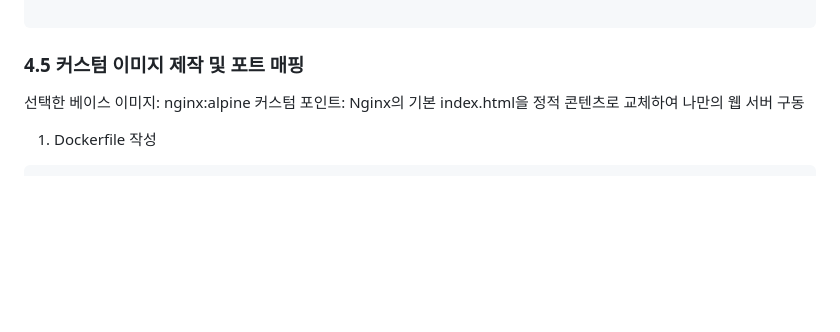
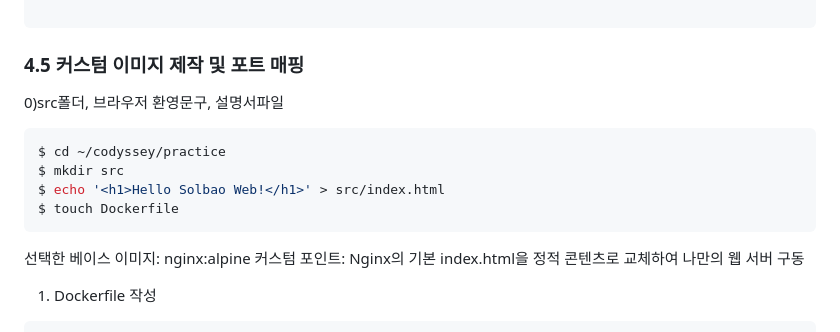
Before and after one commit to solbao-dev/1st_misson_26.04.08, a Markdown page: README.md, the part around the change. Drawn GitHub-style; blank space fills up the shorter version.

````diff
--- a/README.md
+++ b/README.md
@@ -344,6 +344,15 @@ $ docker stats --no-stream my-box (폴라로이드 사진)🎇
 ```
 
 ### 4.5 커스텀 이미지 제작 및 포트 매핑
+
+0)src폴더, 브라우저 환영문구, 설명서파일
+```bash
+$ cd ~/codyssey/practice
+$ mkdir src
+$ echo '<h1>Hello Solbao Web!</h1>' > src/index.html
+$ touch Dockerfile
+```
+
 선택한 베이스 이미지: nginx:alpine
 커스텀 포인트: Nginx의 기본 index.html을 정적 콘텐츠로 교체하여 나만의 웹 서버 구동
 
````
